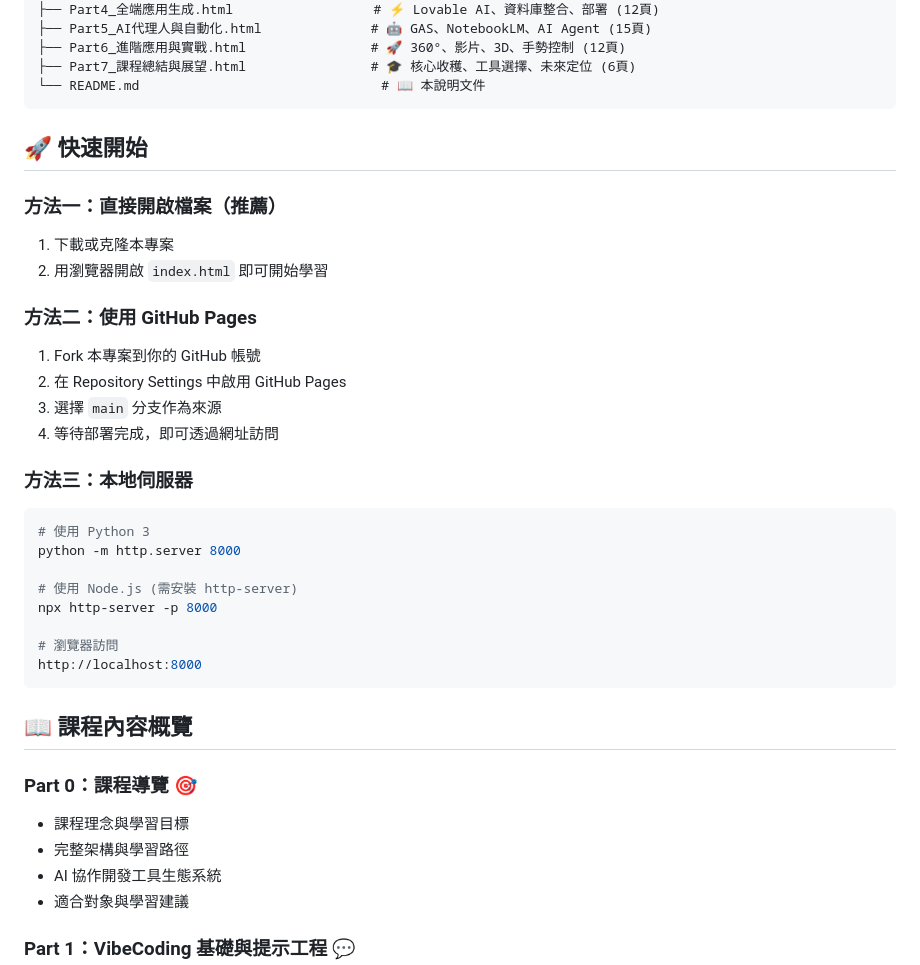
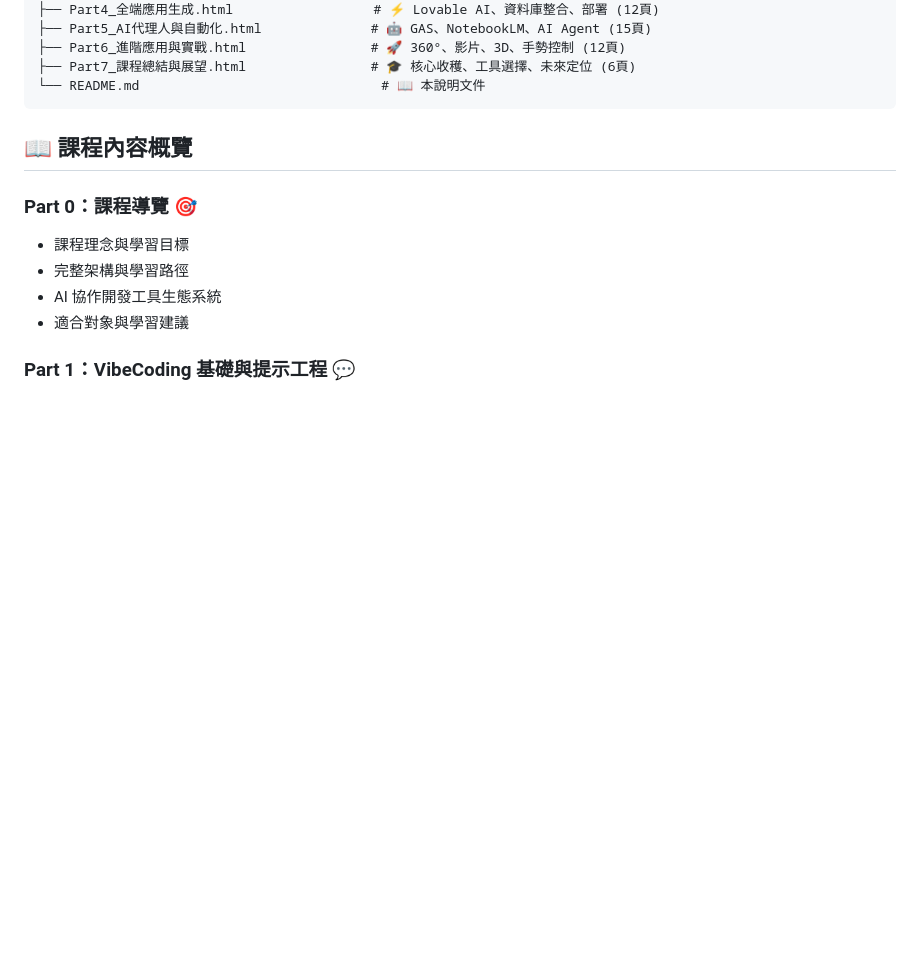
Before and after one commit to ChatGPT3a01/vibecoding-course-slides, a Markdown page: README.md, the part around the change. Rendered like a GitHub page; blank space fills up the shorter version.

Commit message:
移除快速開始區塊
僅保留線上學習方式

Co-Authored-By: Claude Opus 4.5 <noreply@anthropic.com>

````diff
--- a/README.md
+++ b/README.md
@@ -32,33 +32,6 @@ VibeCoding_簡報專案/
 ├── Part6_進階應用與實戰.html                # 🚀 360°、影片、3D、手勢控制 (12頁)
 ├── Part7_課程總結與展望.html                # 🎓 核心收穫、工具選擇、未來定位 (6頁)
 └── README.md                               # 📖 本說明文件
-```
-
-## 🚀 快速開始
-
-### 方法一：直接開啟檔案（推薦）
-
-1. 下載或克隆本專案
-2. 用瀏覽器開啟 `index.html` 即可開始學習
-
-### 方法二：使用 GitHub Pages
-
-1. Fork 本專案到你的 GitHub 帳號
-2. 在 Repository Settings 中啟用 GitHub Pages
-3. 選擇 `main` 分支作為來源
-4. 等待部署完成，即可透過網址訪問
-
-### 方法三：本地伺服器
-
-```bash
-# 使用 Python 3
-python -m http.server 8000
-
-# 使用 Node.js (需安裝 http-server)
-npx http-server -p 8000
-
-# 瀏覽器訪問
-http://localhost:8000
 ```
 
 ## 📖 課程內容概覽
````
